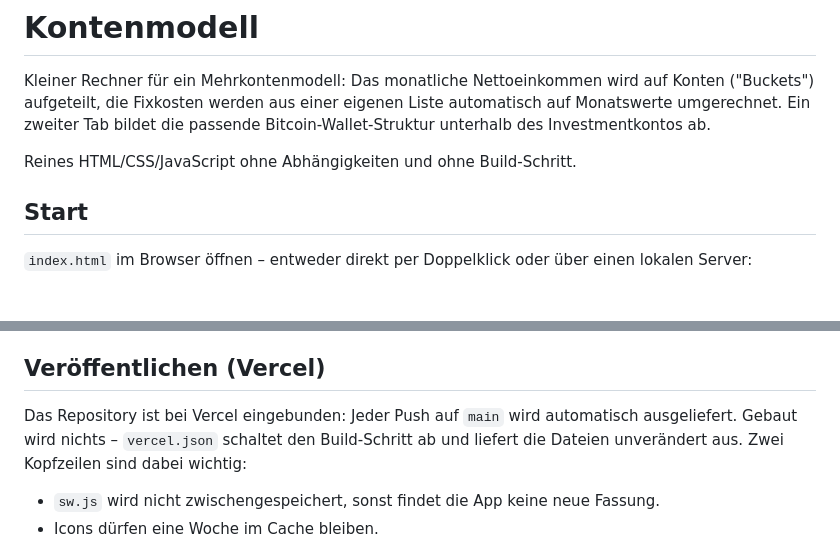
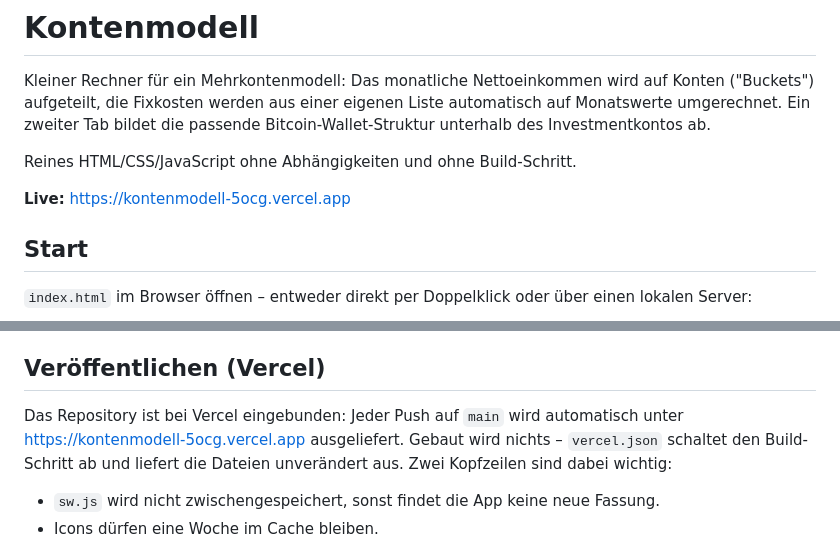
Before and after one commit to reifen01/Kontenmodell, a Markdown page: README.md, 2 parts joined by grey strips. Rendered like a GitHub page; blank space fills up the shorter version.

Commit message:
Adresse der laufenden App in der README festhalten
Nach dem Umbenennen blieb die ursprüngliche Adresse zugeordnet; der neue
Name zeigte auf kein Deployment. Damit klar ist, wo die App liegt, steht
sie jetzt oben in der README und im Abschnitt zum Deployment.

Co-Authored-By: Claude Opus 5 <noreply@anthropic.com>
Claude-Session: https://claude.ai/code/session_01EpoBweJkgHgAbeErfK9KCt

```diff
--- a/README.md
+++ b/README.md
@@ -6,6 +6,8 @@ automatisch auf Monatswerte umgerechnet. Ein zweiter Tab bildet die passende
 Bitcoin-Wallet-Struktur unterhalb des Investmentkontos ab.
 
 Reines HTML/CSS/JavaScript ohne Abhängigkeiten und ohne Build-Schritt.
+
+**Live:** https://kontenmodell-5ocg.vercel.app
 
 ## Start
 
@@ -99,7 +101,7 @@ lesbar. Der Lade-Dialog akzeptiert auch unverschlüsselte JSON-Exporte.
 ## Veröffentlichen (Vercel)
 
 Das Repository ist bei Vercel eingebunden: Jeder Push auf `main` wird
-automatisch ausgeliefert. Gebaut wird nichts – `vercel.json` schaltet den
+automatisch unter https://kontenmodell-5ocg.vercel.app ausgeliefert. Gebaut wird nichts – `vercel.json` schaltet den
 Build-Schritt ab und liefert die Dateien unverändert aus. Zwei Kopfzeilen sind
 dabei wichtig:
 
```
